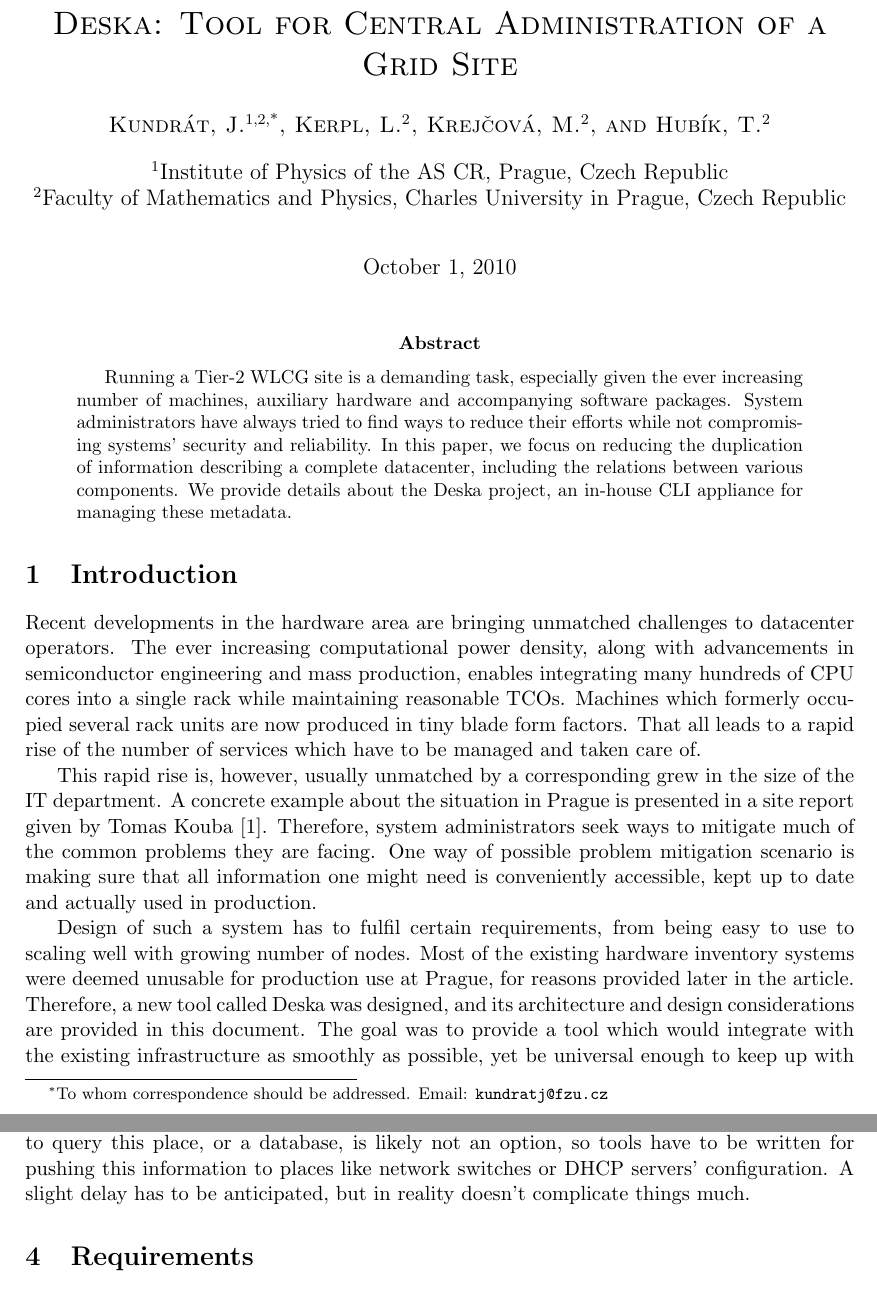
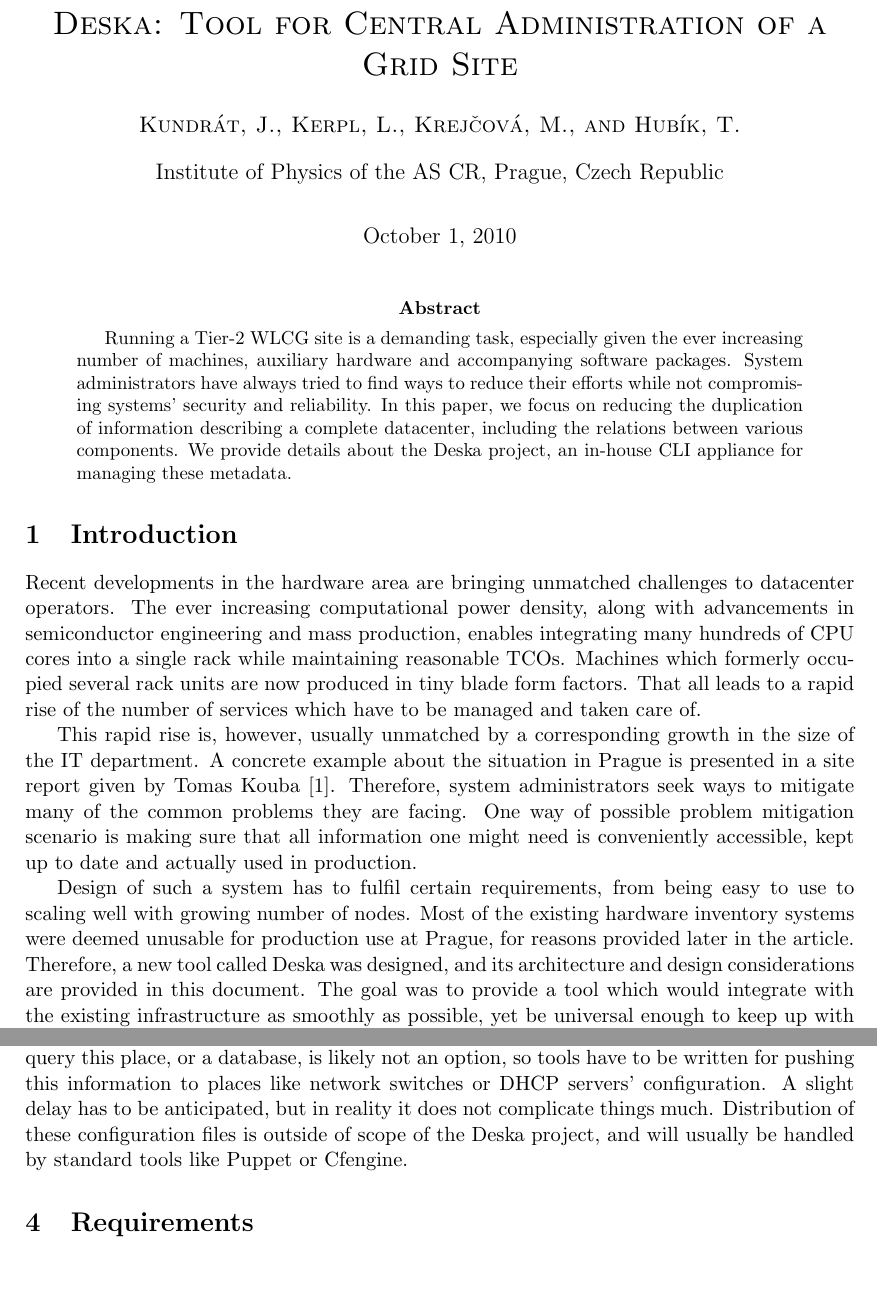
Before and after one commit to jktjkt/deska, a LaTeX paper (doc/presentation/GRID2010-JINR/proceedings.tex): two parts of pages 1 and 4 of 9, joined at a grey line, cut so that both start at the same text. Compiled offline with pdfLaTeX.

Commit message:
Importing yet another revision of the Dubna proceedings from internal git

```diff
--- a/doc/presentation/GRID2010-JINR/proceedings.tex
+++ b/doc/presentation/GRID2010-JINR/proceedings.tex
@@ -6,22 +6,15 @@
 \usepackage[auth-sc]{authblk}
 
 \title{\sc Deska: Tool for Central Administration of a Grid Site}
-\author[1,2,*]{Kundrát, J.}
-\affil[1]{Institute of Physics of the AS CR, Prague, Czech Republic}
-\author[2]{Kerpl, L.}
-\author[2]{Krejčová, M.}
-\author[2]{Hubík, T.}
-\affil[2]{Faculty of Mathematics and Physics, Charles University in Prague, Czech Republic}
+\author{Kundrát, J.}
+\author{Kerpl, L.}
+\author{Krejčová, M.}
+\author{Hubík, T.}
+\affil{Institute of Physics of the AS CR, Prague, Czech Republic}
 
 \date{October 1, 2010}
 
 \begin{document}
-
-\let\oldthefootnote\thefootnote
-\renewcommand{\thefootnote}{\fnsymbol{footnote}}
-\footnotetext[1]{To whom correspondence should be addressed. Email:
-    \url{kundratj@fzu.cz}}
-\let\thefootnote\oldthefootnote
 
 \maketitle
 
@@ -47,10 +40,10 @@
 produced in tiny blade form factors.  That all leads to a rapid rise of the
 number of services which have to be managed and taken care of.
 
-This rapid rise is, however, usually unmatched by a corresponding grew in the
+This rapid rise is, however, usually unmatched by a corresponding growth in the
 size of the IT department.  A concrete example about the situation in Prague is
 presented in a site report given by Tomas Kouba \cite{kouba}. Therefore, system
-administrators seek ways to mitigate much of the common problems they are
+administrators seek ways to mitigate many of the common problems they are
 facing.  One way of possible problem mitigation
 scenario is making sure that all information one might need is conveniently
 accessible, kept up to date and actually used in production.
@@ -207,7 +200,9 @@
 existing services to query this place, or a database, is likely not an option,
 so tools have to be written for pushing this information to places like network
 switches or DHCP servers' configuration.  A slight delay has to be anticipated,
-but in reality doesn't complicate things much.
+but in reality it does not complicate things much.  Distribution of these
+configuration files is outside of scope of the Deska project, and will usually
+be handled by standard tools like Puppet or Cfengine.
 
 \section{Requirements}
 
```
Also changed, not shown: doc/presentation/GRID2010-JINR/proceedings.tex (19 more changed lines).
